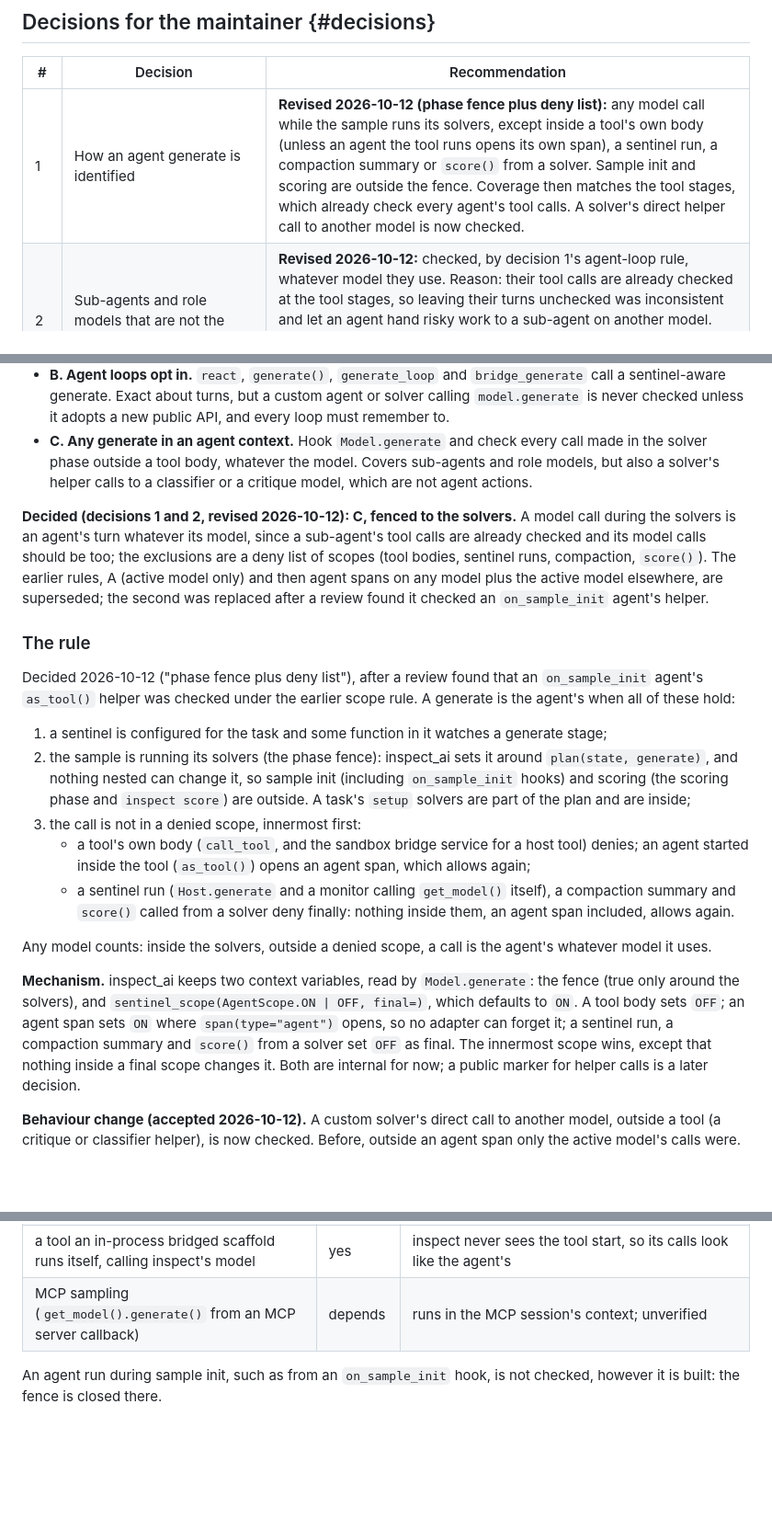
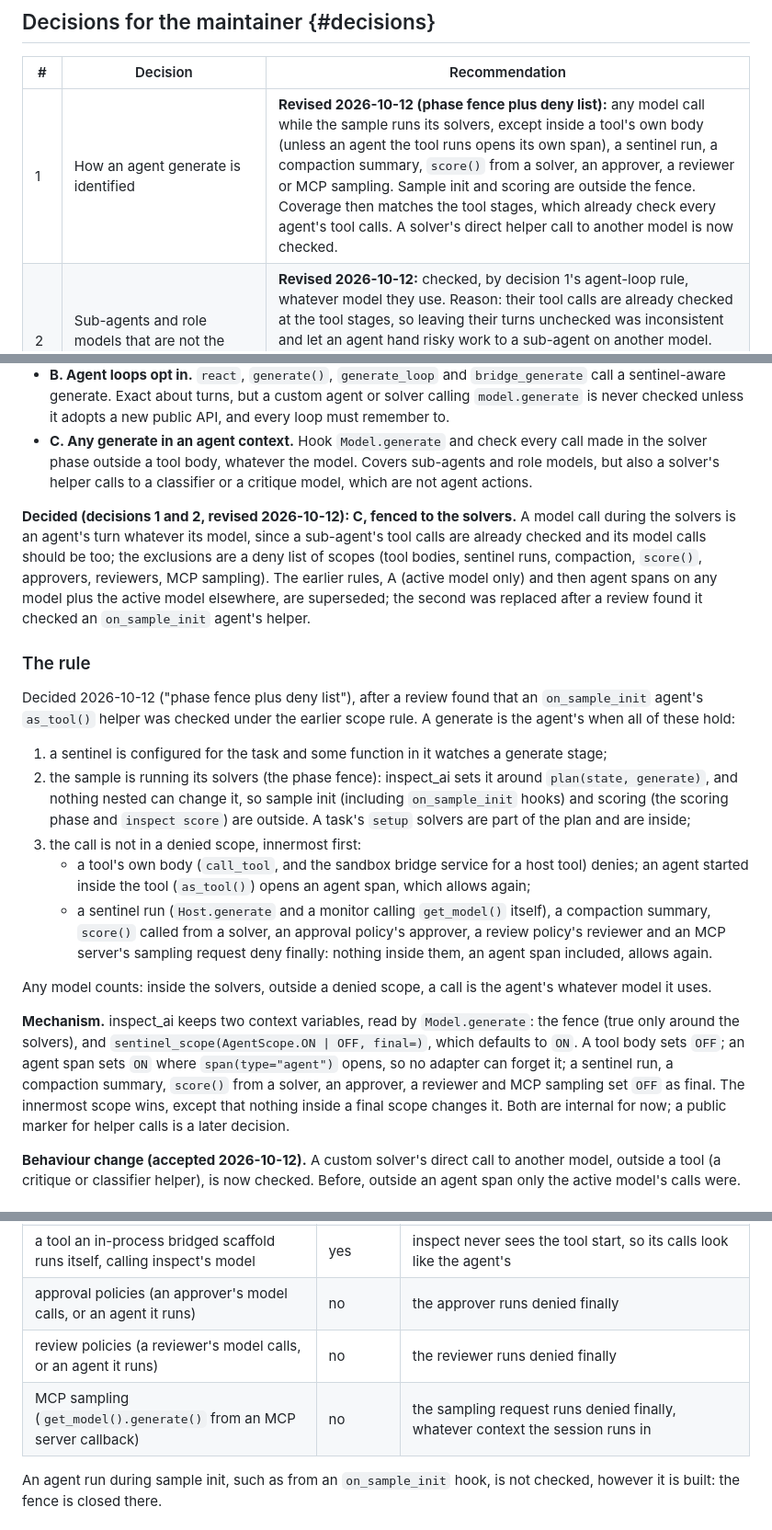
Before and after one commit to meridianlabs-ai/inspect_sentinel, a Markdown page: design/generate-stages.md, 3 parts joined by grey strips. Shown at 92% size. Drawn GitHub-style; blank space fills up the shorter version.

Commit message:
docs: approvers, reviewers and MCP sampling are on the generate-stage deny list
Co-Authored-By: Claude Opus 5.5 <noreply@anthropic.com>

```diff
--- a/design/generate-stages.md
+++ b/design/generate-stages.md
@@ -8,7 +8,7 @@ Status: landing (inspect_ai #5811, sentinel #42). Monitors observe both generate
 
 | # | Decision | Recommendation |
 |---|---|---|
-| 1 | How an agent generate is identified | **Revised 2026-10-12 (phase fence plus deny list):** any model call while the sample runs its solvers, except inside a tool's own body (unless an agent the tool runs opens its own span), a sentinel run, a compaction summary or `score()` from a solver. Sample init and scoring are outside the fence. Coverage then matches the tool stages, which already check every agent's tool calls. A solver's direct helper call to another model is now checked. |
+| 1 | How an agent generate is identified | **Revised 2026-10-12 (phase fence plus deny list):** any model call while the sample runs its solvers, except inside a tool's own body (unless an agent the tool runs opens its own span), a sentinel run, a compaction summary, `score()` from a solver, an approver, a reviewer or MCP sampling. Sample init and scoring are outside the fence. Coverage then matches the tool stages, which already check every agent's tool calls. A solver's direct helper call to another model is now checked. |
 | 2 | Sub-agents and role models that are not the active model | **Revised 2026-10-12:** checked, by decision 1's agent-loop rule, whatever model they use. Reason: their tool calls are already checked at the tool stages, so leaving their turns unchecked was inconsistent and let an agent hand risky work to a sub-agent on another model. Helper calls stay out through the tool-body rule. The agent instance record (`step.agent`) and per-instance store remain later work ([sub-agents.md](sub-agents.md), #66). |
 | 3 | Compaction summary calls | **Decided 2026-10-12:** not checked. The summary reaches the next `BeforeGenerate` as part of `input`. |
 | 4 | Where the hook sits | **Decided 2026-10-10.** In `Model.generate`, once per call, outside the connection slot; the input preparation moves ahead of the slot so the step sees what is sent ([b](#b-where-the-hook-sits)). Built. |
@@ -36,7 +36,7 @@ Decided before this design: the generate stages check the agent's own model call
 - **B. Agent loops opt in.** `react`, `generate()`, `generate_loop` and `bridge_generate` call a sentinel-aware generate. Exact about turns, but a custom agent or solver calling `model.generate` is never checked unless it adopts a new public API, and every loop must remember to.
 - **C. Any generate in an agent context.** Hook `Model.generate` and check every call made in the solver phase outside a tool body, whatever the model. Covers sub-agents and role models, but also a solver's helper calls to a classifier or a critique model, which are not agent actions.
 
-**Decided (decisions 1 and 2, revised 2026-10-12): C, fenced to the solvers.** A model call during the solvers is an agent's turn whatever its model, since a sub-agent's tool calls are already checked and its model calls should be too; the exclusions are a deny list of scopes (tool bodies, sentinel runs, compaction, `score()`). The earlier rules, A (active model only) and then agent spans on any model plus the active model elsewhere, are superseded; the second was replaced after a review found it checked an `on_sample_init` agent's helper.
+**Decided (decisions 1 and 2, revised 2026-10-12): C, fenced to the solvers.** A model call during the solvers is an agent's turn whatever its model, since a sub-agent's tool calls are already checked and its model calls should be too; the exclusions are a deny list of scopes (tool bodies, sentinel runs, compaction, `score()`, approvers, reviewers, MCP sampling). The earlier rules, A (active model only) and then agent spans on any model plus the active model elsewhere, are superseded; the second was replaced after a review found it checked an `on_sample_init` agent's helper.
 
 ### The rule
 
@@ -46,11 +46,11 @@ Decided 2026-10-12 ("phase fence plus deny list"), after a review found that an
 2. the sample is running its solvers (the phase fence): inspect_ai sets it around `plan(state, generate)`, and nothing nested can change it, so sample init (including `on_sample_init` hooks) and scoring (the scoring phase and `inspect score`) are outside. A task's `setup` solvers are part of the plan and are inside;
 3. the call is not in a denied scope, innermost first:
    - a tool's own body (`call_tool`, and the sandbox bridge service for a host tool) denies; an agent started inside the tool (`as_tool()`) opens an agent span, which allows again;
-   - a sentinel run (`Host.generate` and a monitor calling `get_model()` itself), a compaction summary and `score()` called from a solver deny finally: nothing inside them, an agent span included, allows again.
+   - a sentinel run (`Host.generate` and a monitor calling `get_model()` itself), a compaction summary, `score()` called from a solver, an approval policy's approver, a review policy's reviewer and an MCP server's sampling request deny finally: nothing inside them, an agent span included, allows again.
 
 Any model counts: inside the solvers, outside a denied scope, a call is the agent's whatever model it uses.
 
-**Mechanism.** inspect_ai keeps two context variables, read by `Model.generate`: the fence (true only around the solvers), and `sentinel_scope(AgentScope.ON | OFF, final=)`, which defaults to `ON`. A tool body sets `OFF`; an agent span sets `ON` where `span(type="agent")` opens, so no adapter can forget it; a sentinel run, a compaction summary and `score()` from a solver set `OFF` as final. The innermost scope wins, except that nothing inside a final scope changes it. Both are internal for now; a public marker for helper calls is a later decision.
+**Mechanism.** inspect_ai keeps two context variables, read by `Model.generate`: the fence (true only around the solvers), and `sentinel_scope(AgentScope.ON | OFF, final=)`, which defaults to `ON`. A tool body sets `OFF`; an agent span sets `ON` where `span(type="agent")` opens, so no adapter can forget it; a sentinel run, a compaction summary, `score()` from a solver, an approver, a reviewer and MCP sampling set `OFF` as final. The innermost scope wins, except that nothing inside a final scope changes it. Both are internal for now; a public marker for helper calls is a later decision.
 
 **Behaviour change (accepted 2026-10-12).** A custom solver's direct call to another model, outside a tool (a critique or classifier helper), is now checked. Before, outside an agent span only the active model's calls were.
 
@@ -73,7 +73,9 @@ Any model counts: inside the solvers, outside a denied scope, a call is the agen
 | compaction summaries | no | denied finally (in a `compaction` span); decision 3 |
 | a bridge filter that returns a `ModelOutput` itself | no | no `Model.generate` call; a gap to close with the bridge hook (workstream 5) |
 | a tool an in-process bridged scaffold runs itself, calling inspect's model | yes | inspect never sees the tool start, so its calls look like the agent's |
-| MCP sampling (`get_model().generate()` from an MCP server callback) | depends | runs in the MCP session's context; unverified |
+| approval policies (an approver's model calls, or an agent it runs) | no | the approver runs denied finally |
+| review policies (a reviewer's model calls, or an agent it runs) | no | the reviewer runs denied finally |
+| MCP sampling (`get_model().generate()` from an MCP server callback) | no | the sampling request runs denied finally, whatever context the session runs in |
 
 An agent run during sample init, such as from an `on_sample_init` hook, is not checked, however it is built: the fence is closed there.
 
```
